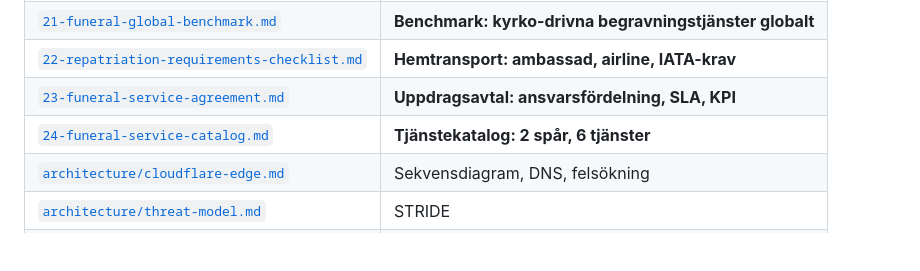
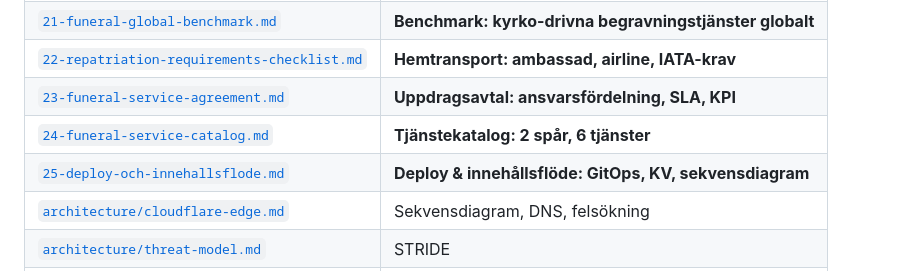
Before and after one commit to Compuute/kyrk-projekt, a Markdown page: README.md, the part around the change. GitHub-like rendering; blank space fills up the shorter version.

```diff
--- a/README.md
+++ b/README.md
@@ -209,6 +209,7 @@ En ny kyrka = kopiera content.json + byt 5 värden + deploy. 5 minuter.
 | [`22-repatriation-requirements-checklist.md`](docs/22-repatriation-requirements-checklist.md) | **Hemtransport: ambassad, airline, IATA-krav** |
 | [`23-funeral-service-agreement.md`](docs/23-funeral-service-agreement.md) | **Uppdragsavtal: ansvarsfördelning, SLA, KPI** |
 | [`24-funeral-service-catalog.md`](docs/24-funeral-service-catalog.md) | **Tjänstekatalog: 2 spår, 6 tjänster** |
+| [`25-deploy-och-innehallsflode.md`](docs/25-deploy-och-innehallsflode.md) | **Deploy & innehållsflöde: GitOps, KV, sekvensdiagram** |
 | [`architecture/cloudflare-edge.md`](docs/architecture/cloudflare-edge.md) | Sekvensdiagram, DNS, felsökning |
 | [`architecture/threat-model.md`](docs/architecture/threat-model.md) | STRIDE |
 | [`governance/gdpr-register.md`](docs/governance/gdpr-register.md) | **Art. 30 registerförteckning** |
```
Also changed, not shown: docs/12-operations.md (+3 -2 lines), docs/25-deploy-och-innehallsflode.md (added, +227 -0 lines).
